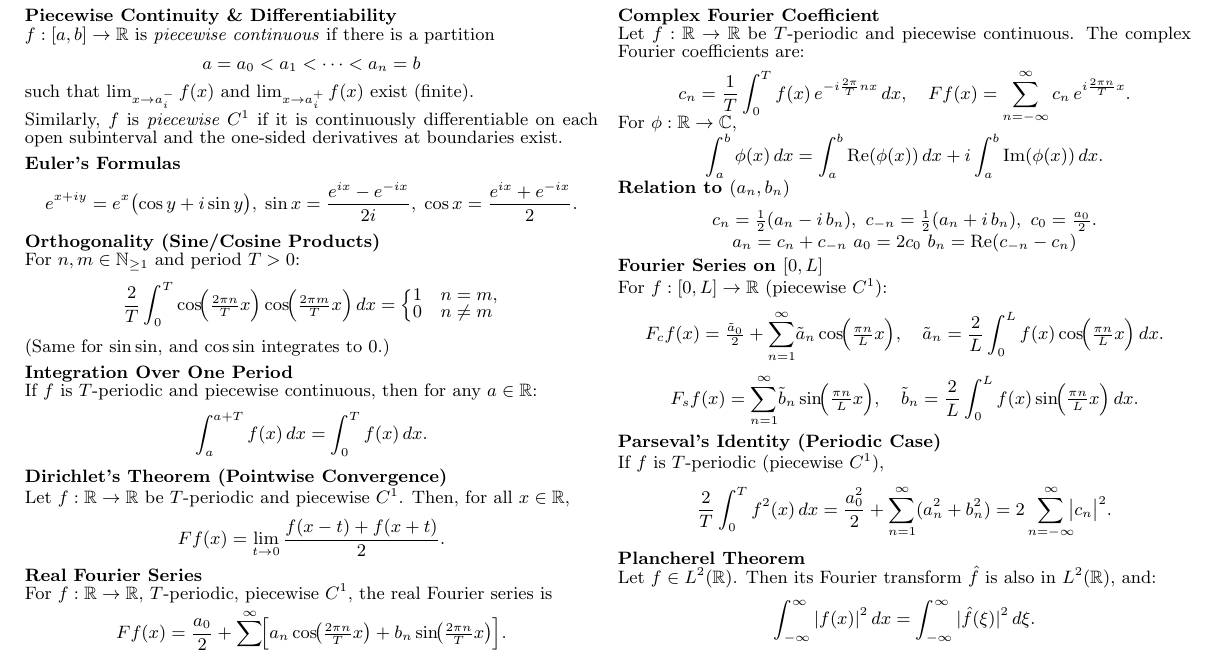
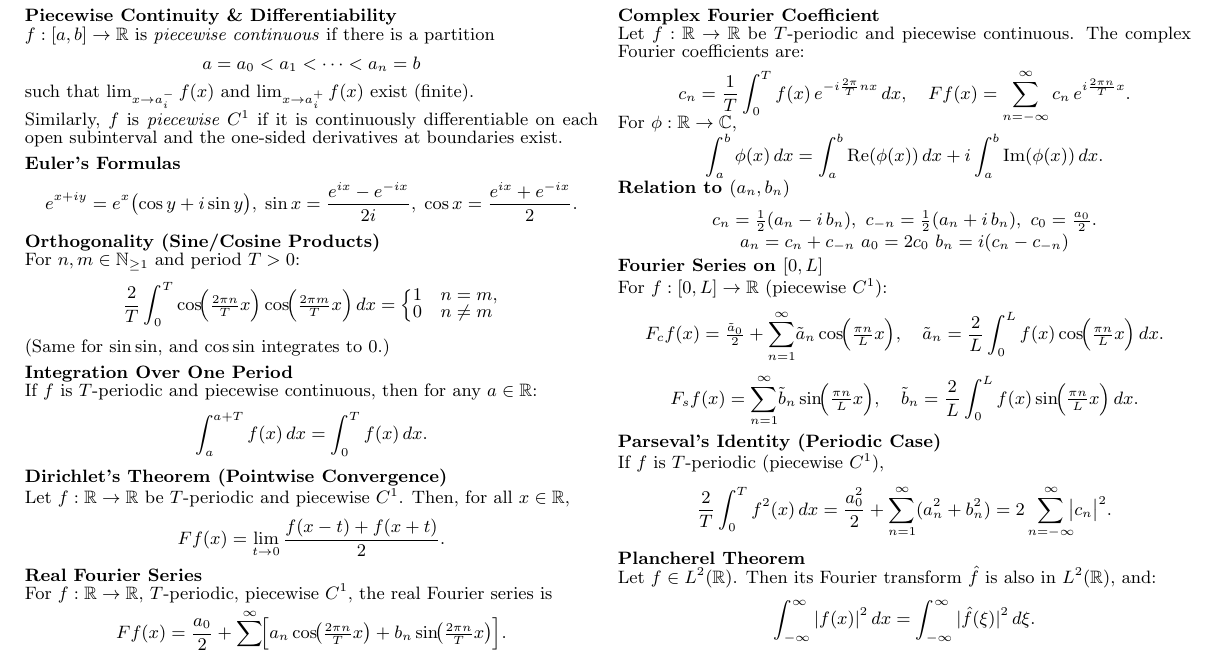
Before and after one commit to elazdi-al/notes, a LaTeX document (ba3/analysis-iii-cheatsheet/cheatsheet.tex): part of page 3 of 3, cut so that both start at the same text. Compiled offline with pdfLaTeX.

Commit message:
fix(analysisIII) b_n relation

```diff
--- a/ba3/analysis-iii-cheatsheet/cheatsheet.tex
+++ b/ba3/analysis-iii-cheatsheet/cheatsheet.tex
@@ -550,7 +550,7 @@ For \( \phi : \mathbb{R} \to \mathbb{C} \), \vspace{-5px}
 		c_{0} = \tfrac{a_{0}}{2}.\]\[
 		a_{n} = c_n + c_{-n}\
 		a_{0} = 2 c_0 \
-  b_n = \operatorname{Re}(c_{-n} - c_n)
+		b_n = i(c_n - c_{-n})
 	\]
 
 	\noindent \textbf{Fourier Series on $[0,L]$}\\
```
Also changed, not shown: ba3/analysis-iii-cheatsheet/cheatsheet.pdf, ba3/analysis-iii-cheatsheet/cheatsheet.tex (6 more changed lines). Lines whose indentation alone changed are shown as unchanged.
